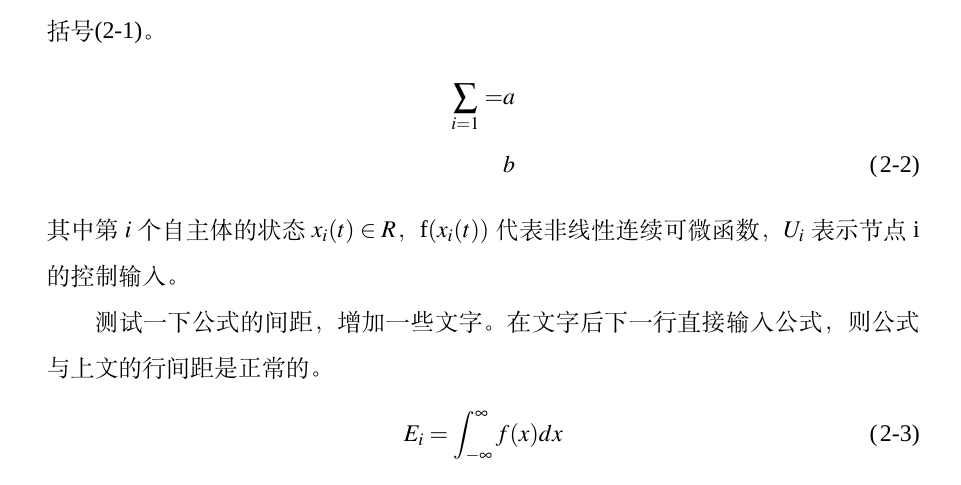
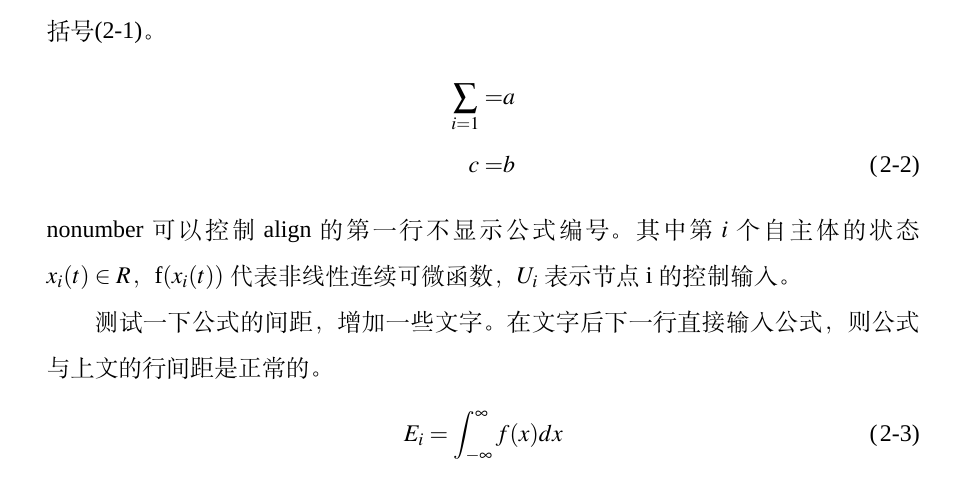
Before and after one commit to someWorlds/Templet_latex_HUST-PhD-Dissertation, a LaTeX thesis (main.tex, which reads body/chap02.tex): part of page 14 of 35, cut so that both start at the same text. Compiled offline with XeLaTeX; a missing font is replaced by an installed copy or a similar font; a LaTeX package or settings file that is missing is left out.

Commit message:
在align中的公式行末加\nonumber可取消对应行的编号

```diff
--- a/body/chap02.tex
+++ b/body/chap02.tex
@@ -93,9 +93,9 @@
 用ref引用公式是不带括号的\ref{eq_dy}。测试一下用新的公式的引用方式eqref是否带括号\eqref{eq_dy}。
 \begin{align}
   \sum_{i=1} = & a \nonumber \\
-               & b
+            c = & b
 \end{align}
-其中第$i$个自主体的状态$x_i (t)\in R$，f$(x_i (t))$代表非线性连续可微函数，$U_i$表示节点i的控制输入。
+nonumber可以控制align的第一行不显示公式编号。其中第$i$个自主体的状态$x_i (t)\in R$，f$(x_i (t))$代表非线性连续可微函数，$U_i$表示节点i的控制输入。
 
 测试一下公式的间距，增加一些文字。在文字后下一行直接输入公式，则公式与上文的行间距是正常的。
 \begin{equation}
```
Also changed, not shown: main.pdf.
